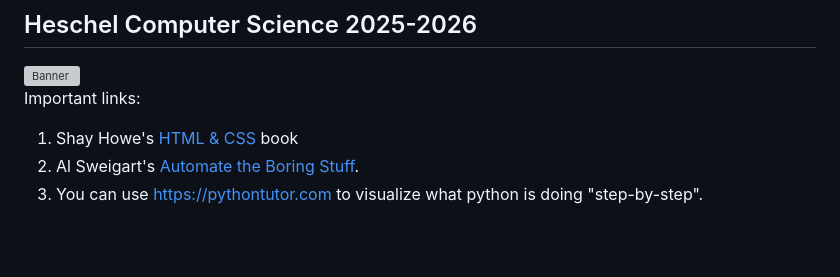
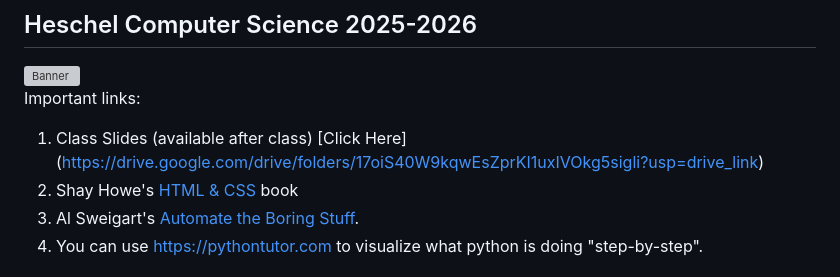
Before and after one commit to teacher-aj/HeschelCS, a Markdown page: README.md, the part around the change. GitHub-like rendering; blank space fills up the shorter version; grey boxes are pictures that could not be loaded.

```diff
--- a/README.md
+++ b/README.md
@@ -4,6 +4,7 @@
 
 Important links:
 
+1. Class Slides (available after class) [Click Here] (https://drive.google.com/drive/folders/17oiS40W9kqwEsZprKI1uxIVOkg5sigli?usp=drive_link)
 1. Shay Howe's [HTML & CSS](https://learn.shayhowe.com/html-css/) book
 1. Al Sweigart's [Automate the Boring Stuff](https://automatetheboringstuff.com/).
 1. You can use https://pythontutor.com to visualize what python is doing "step-by-step".
```
